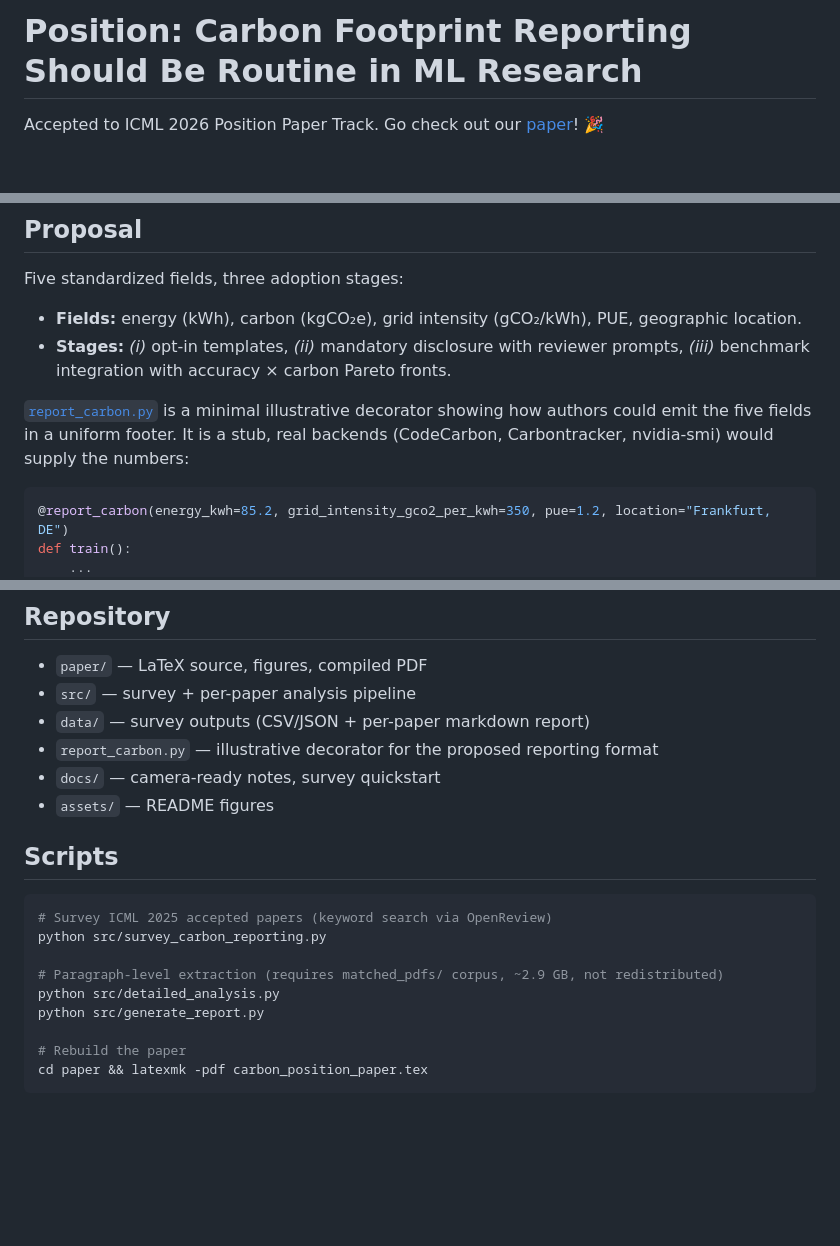
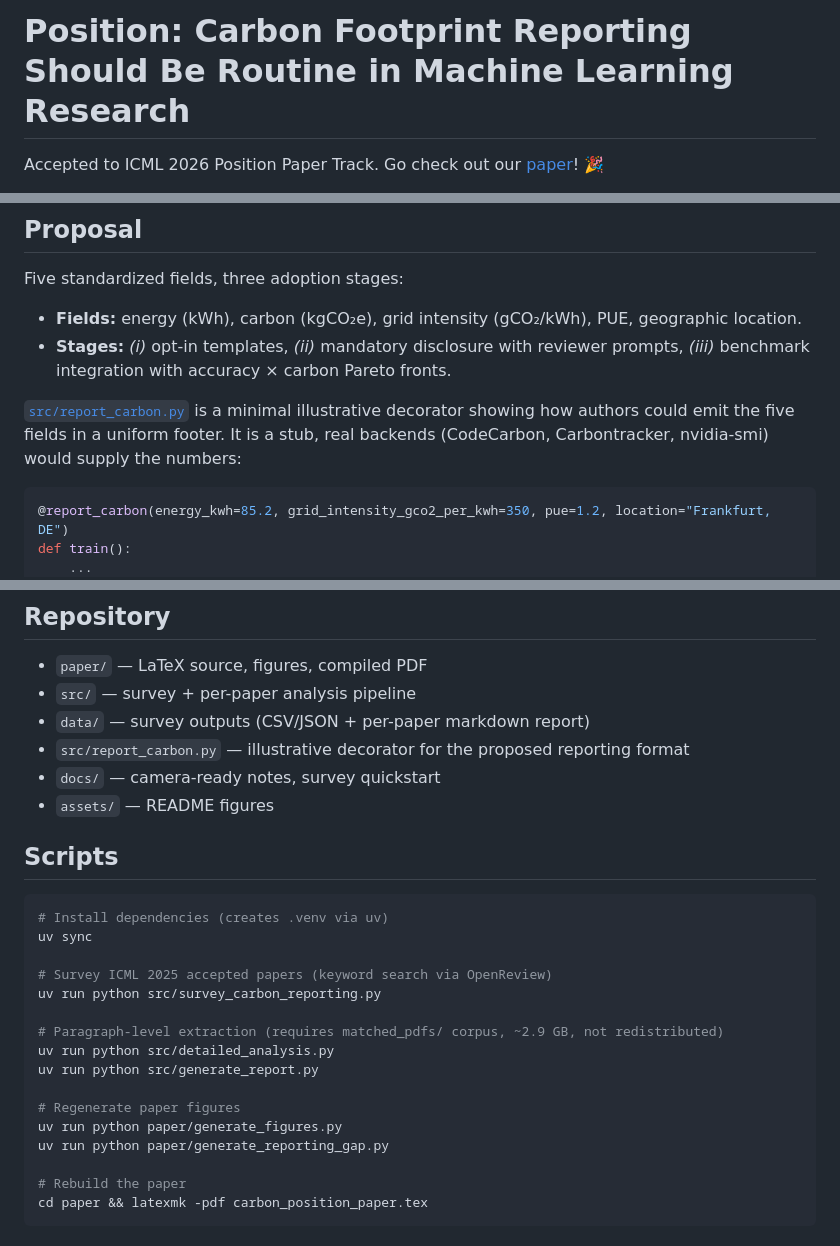
Before and after one commit to guan404ming/carbon-footprint-reporting, a Markdown page: README.md, 3 parts joined by grey strips. Drawn GitHub-style; blank space fills up the shorter version.

````diff
--- a/README.md
+++ b/README.md
@@ -1,4 +1,4 @@
-# Position: Carbon Footprint Reporting Should Be Routine in ML Research
+# Position: Carbon Footprint Reporting Should Be Routine in Machine Learning Research
 
 Accepted to ICML 2026 Position Paper Track. Go check out our [paper](paper/carbon_position_paper.pdf)! 🎉
 
@@ -57,7 +57,7 @@ Five standardized fields, three adoption stages:
 - **Fields:** energy (kWh), carbon (kgCO₂e), grid intensity (gCO₂/kWh), PUE, geographic location.
 - **Stages:** *(i)* opt-in templates, *(ii)* mandatory disclosure with reviewer prompts, *(iii)* benchmark integration with accuracy × carbon Pareto fronts.
 
-[`report_carbon.py`](report_carbon.py) is a minimal illustrative decorator showing how authors could emit the five fields in a uniform footer. It is a stub, real backends (CodeCarbon, Carbontracker, nvidia-smi) would supply the numbers:
+[`src/report_carbon.py`](src/report_carbon.py) is a minimal illustrative decorator showing how authors could emit the five fields in a uniform footer. It is a stub, real backends (CodeCarbon, Carbontracker, nvidia-smi) would supply the numbers:
 
 ```python
 @report_carbon(energy_kwh=85.2, grid_intensity_gco2_per_kwh=350, pue=1.2, location="Frankfurt, DE")
@@ -76,19 +76,26 @@ def train():
 - `paper/` — LaTeX source, figures, compiled PDF
 - `src/` — survey + per-paper analysis pipeline
 - `data/` — survey outputs (CSV/JSON + per-paper markdown report)
-- `report_carbon.py` — illustrative decorator for the proposed reporting format
+- `src/report_carbon.py` — illustrative decorator for the proposed reporting format
 - `docs/` — camera-ready notes, survey quickstart
 - `assets/` — README figures
 
 ## Scripts
 
 ```bash
+# Install dependencies (creates .venv via uv)
+uv sync
+
 # Survey ICML 2025 accepted papers (keyword search via OpenReview)
-python src/survey_carbon_reporting.py
+uv run python src/survey_carbon_reporting.py
 
 # Paragraph-level extraction (requires matched_pdfs/ corpus, ~2.9 GB, not redistributed)
-python src/detailed_analysis.py
-python src/generate_report.py
+uv run python src/detailed_analysis.py
+uv run python src/generate_report.py
+
+# Regenerate paper figures
+uv run python paper/generate_figures.py
+uv run python paper/generate_reporting_gap.py
 
 # Rebuild the paper
 cd paper && latexmk -pdf carbon_position_paper.tex
````
Also changed, not shown: docs/CAMERA_READY.md (deleted, +0 -262 lines), docs/HOW_TO_RUN_SURVEY.md (deleted, +0 -47 lines), paper/figures/reporting_gap.png, 9 other files.
